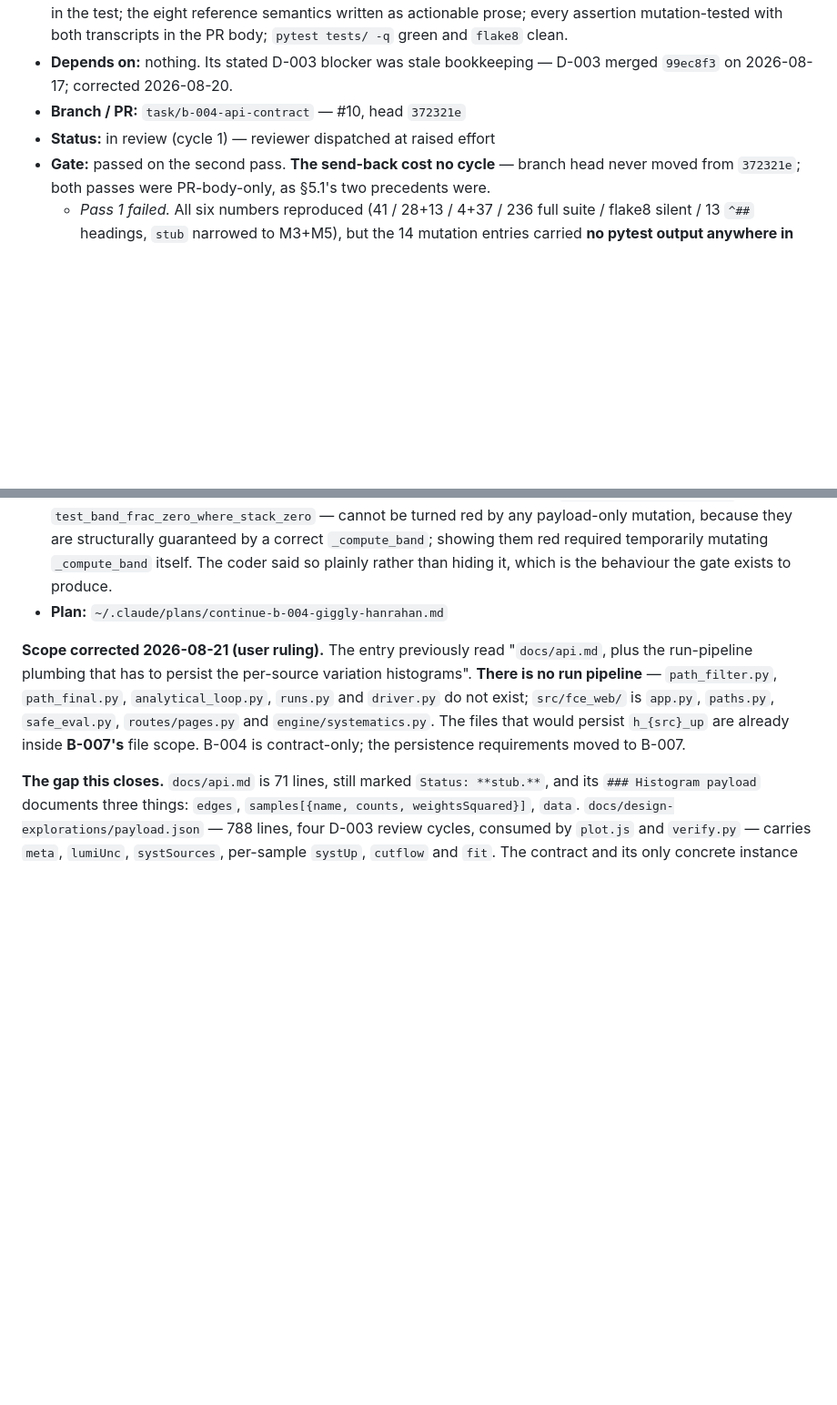
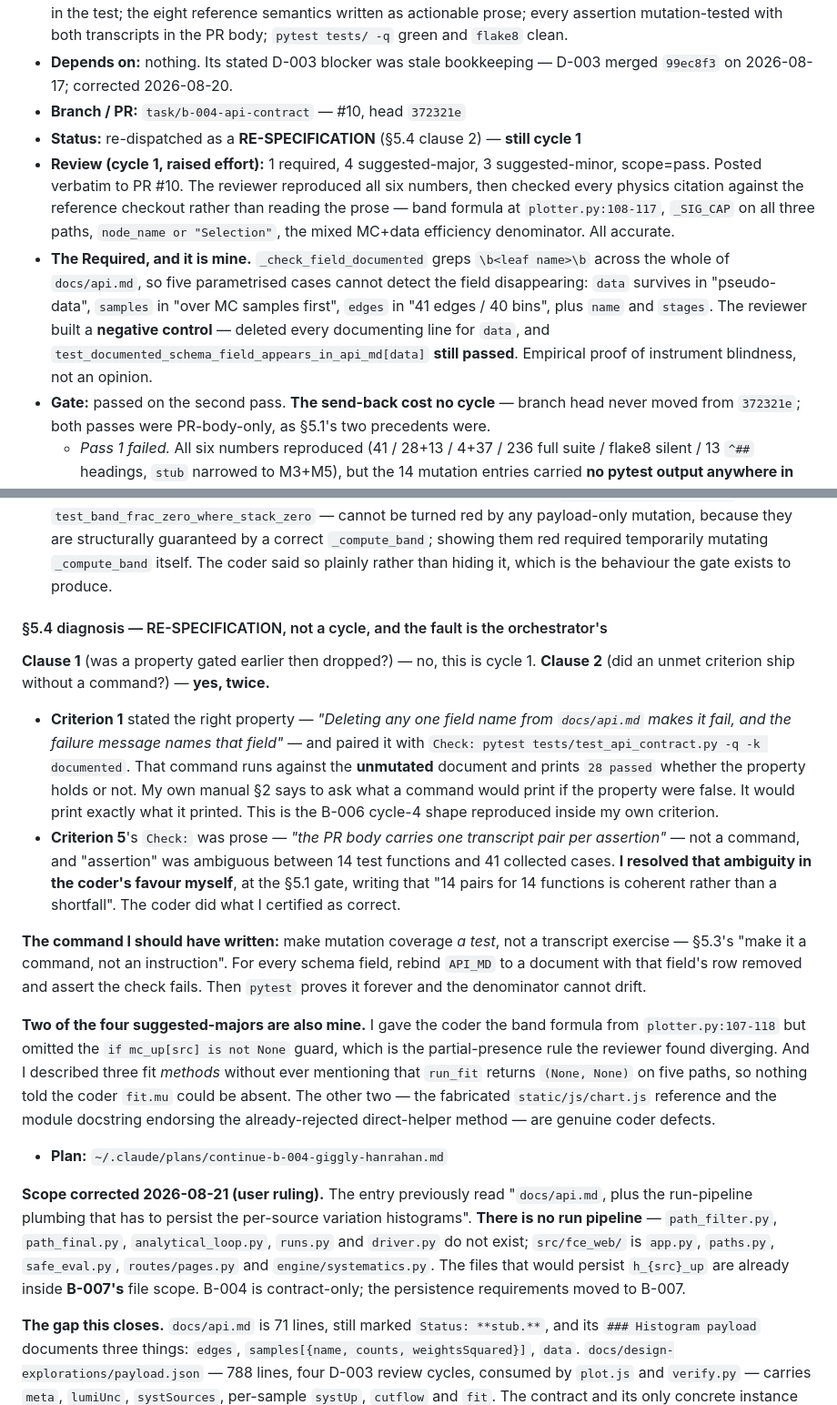
Before and after one commit to JulesVandenbroeck/fce-site, a Markdown page: .claude/tasks/backend.md, 2 parts joined by grey strips. Shown at 91% size. Drawn GitHub-style; blank space fills up the shorter version.

Commit message:
orchestrator: B-004 review in -- 1 required, 4 major, 3 minor; re-specification, not a cycle
The Required traces to my own criterion 1, whose Check ran against the unmutated document and
so could not observe the property its Expect named. Criterion 5's Check was prose with an
ambiguous denominator that I then resolved in the coder's favour at the gate. Two of the four
suggested-majors are gaps in my semantics text. Diagnosis recorded in the entry.

Co-Authored-By: Claude Opus 5 <noreply@anthropic.com>

```diff
--- a/.claude/tasks/backend.md
+++ b/.claude/tasks/backend.md
@@ -20,7 +20,18 @@ IDs are `B-nnn`, allocated in order and never reused.
 - **Depends on:** nothing. Its stated D-003 blocker was stale bookkeeping — D-003 merged `99ec8f3`
   on 2026-08-17; corrected 2026-08-20.
 - **Branch / PR:** `task/b-004-api-contract` — #10, head `372321e`
-- **Status:** in review (cycle 1) — reviewer dispatched at raised effort
+- **Status:** re-dispatched as a **RE-SPECIFICATION** (§5.4 clause 2) — **still cycle 1**
+- **Review (cycle 1, raised effort):** 1 required, 4 suggested-major, 3 suggested-minor,
+  scope=pass. Posted verbatim to PR #10. The reviewer reproduced all six numbers, then checked
+  every physics citation against the reference checkout rather than reading the prose — band
+  formula at `plotter.py:108-117`, `_SIG_CAP` on all three paths, `node_name or "Selection"`,
+  the mixed MC+data efficiency denominator. All accurate.
+- **The Required, and it is mine.** `_check_field_documented` greps `\b<leaf name>\b` across the
+  whole of `docs/api.md`, so five parametrised cases cannot detect the field disappearing: `data`
+  survives in "pseudo-data", `samples` in "over MC samples first", `edges` in "41 edges / 40 bins",
+  plus `name` and `stages`. The reviewer built a **negative control** — deleted every documenting
+  line for `data`, and `test_documented_schema_field_appears_in_api_md[data]` **still passed**.
+  Empirical proof of instrument blindness, not an opinion.
 - **Gate:** passed on the second pass. **The send-back cost no cycle** — branch head never moved
   from `372321e`; both passes were PR-body-only, as §5.1's two precedents were.
   - *Pass 1 failed.* All six numbers reproduced (41 / 28+13 / 4+37 / 236 full suite / flake8 silent
@@ -40,6 +51,36 @@ IDs are `B-nnn`, allocated in order and never reused.
   any payload-only mutation, because they are structurally guaranteed by a correct `_compute_band`;
   showing them red required temporarily mutating `_compute_band` itself. The coder said so plainly
   rather than hiding it, which is the behaviour the gate exists to produce.
+
+#### §5.4 diagnosis — RE-SPECIFICATION, not a cycle, and the fault is the orchestrator's
+
+**Clause 1** (was a property gated earlier then dropped?) — no, this is cycle 1.
+**Clause 2** (did an unmet criterion ship without a command?) — **yes, twice.**
+
+- **Criterion 1** stated the right property — *"Deleting any one field name from `docs/api.md`
+  makes it fail, and the failure message names that field"* — and paired it with
+  `Check: pytest tests/test_api_contract.py -q -k documented`. That command runs against the
+  **unmutated** document and prints `28 passed` whether the property holds or not. My own manual
+  §2 says to ask what a command would print if the property were false. It would print exactly
+  what it printed. This is the B-006 cycle-4 shape reproduced inside my own criterion.
+- **Criterion 5**'s `Check:` was prose — *"the PR body carries one transcript pair per
+  assertion"* — not a command, and "assertion" was ambiguous between 14 test functions and 41
+  collected cases. **I resolved that ambiguity in the coder's favour myself**, at the §5.1 gate,
+  writing that "14 pairs for 14 functions is coherent rather than a shortfall". The coder did
+  what I certified as correct.
+
+**The command I should have written:** make mutation coverage *a test*, not a transcript
+exercise — §5.3's "make it a command, not an instruction". For every schema field, rebind
+`API_MD` to a document with that field's row removed and assert the check fails. Then `pytest`
+proves it forever and the denominator cannot drift.
+
+**Two of the four suggested-majors are also mine.** I gave the coder the band formula from
+`plotter.py:107-118` but omitted the `if mc_up[src] is not None` guard, which is the
+partial-presence rule the reviewer found diverging. And I described three fit *methods* without
+ever mentioning that `run_fit` returns `(None, None)` on five paths, so nothing told the coder
+`fit.mu` could be absent. The other two — the fabricated `static/js/chart.js` reference and the
+module docstring endorsing the already-rejected direct-helper method — are genuine coder defects.
+
 - **Plan:** `~/.claude/plans/continue-b-004-giggly-hanrahan.md`
 
 **Scope corrected 2026-08-21 (user ruling).** The entry previously read "`docs/api.md`, plus the
```
